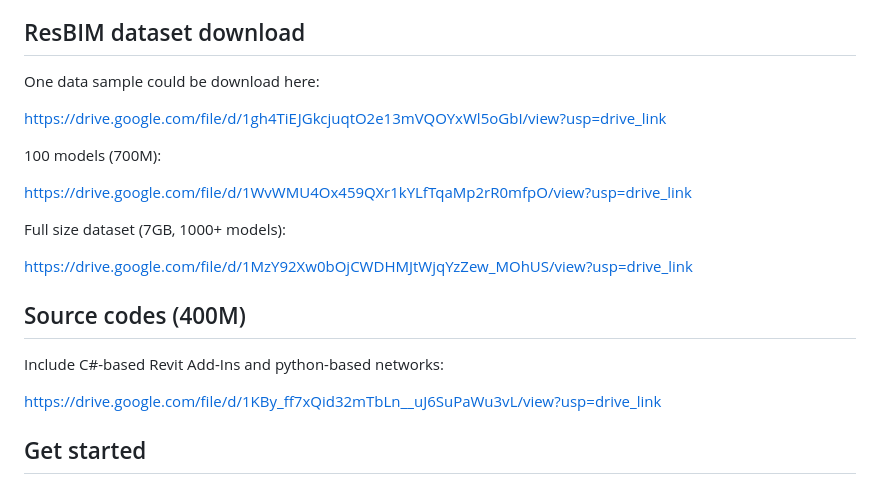
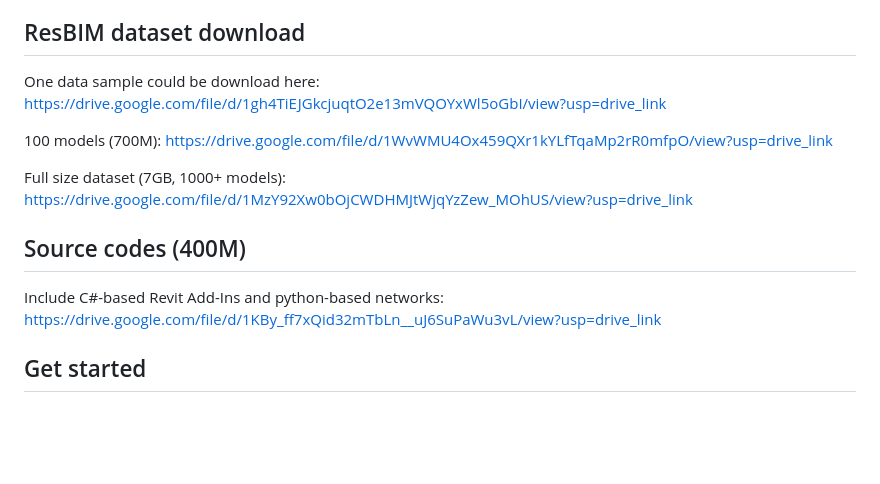
Before and after one commit to RogerLiang0725/ResBIM, a Markdown page: README.md, the part around the change printed below. Drawn GitHub-style; blank space fills up the shorter version.

```diff
--- a/README.md
+++ b/README.md
@@ -19,22 +19,14 @@ ResBIM is intended for a wide range of applications, including multi-platform BI
 **(Notice)** In the full size dataset, there are several **failure cases** in the dataset as mentioned in the paper (e.g., 313 no openings, 732 inserted out of the range, 327 collision). **Please be careful when you are using it**.
 
 ## ResBIM dataset download
-One data sample could be download here:
+One data sample could be download here: https://drive.google.com/file/d/1gh4TiEJGkcjuqtO2e13mVQOYxWl5oGbI/view?usp=drive_link
 
-https://drive.google.com/file/d/1gh4TiEJGkcjuqtO2e13mVQOYxWl5oGbI/view?usp=drive_link
+100 models (700M): https://drive.google.com/file/d/1WvWMU4Ox459QXr1kYLfTqaMp2rR0mfpO/view?usp=drive_link
 
-100 models (700M):
-
-https://drive.google.com/file/d/1WvWMU4Ox459QXr1kYLfTqaMp2rR0mfpO/view?usp=drive_link
-
-Full size dataset (7GB, 1000+ models):
-
-https://drive.google.com/file/d/1MzY92Xw0bOjCWDHMJtWjqYzZew_MOhUS/view?usp=drive_link
+Full size dataset (7GB, 1000+ models): https://drive.google.com/file/d/1MzY92Xw0bOjCWDHMJtWjqYzZew_MOhUS/view?usp=drive_link
 
 ## Source codes (400M)
-Include C#-based Revit Add-Ins and python-based networks:
-
-https://drive.google.com/file/d/1KBy_ff7xQid32mTbLn__uJ6SuPaWu3vL/view?usp=drive_link
+Include C#-based Revit Add-Ins and python-based networks: https://drive.google.com/file/d/1KBy_ff7xQid32mTbLn__uJ6SuPaWu3vL/view?usp=drive_link
 
 ## Get started
 - Download the source code and there is a **readme.pdf**.
```
Also changed, not shown: other parts of README.md (+1 -2 lines).
